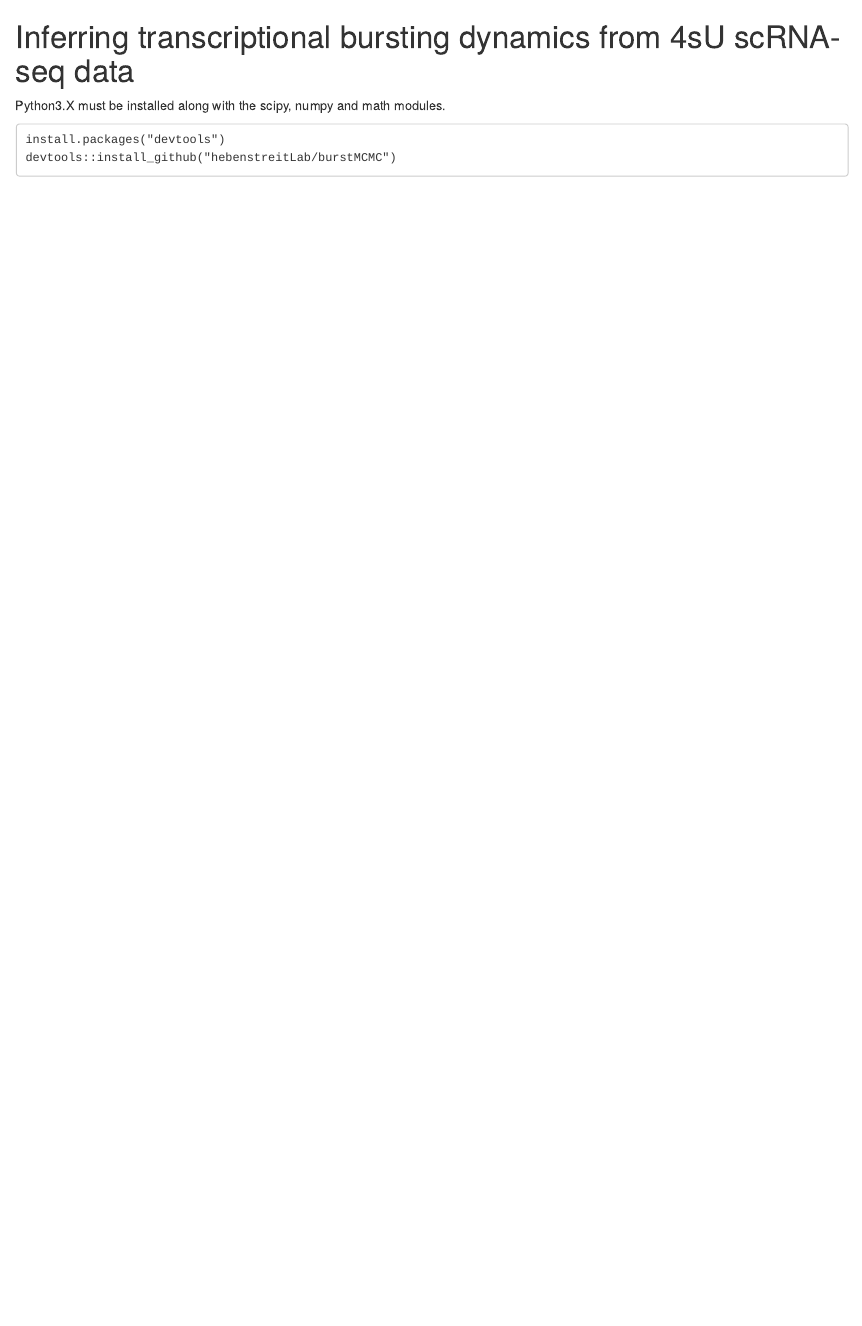
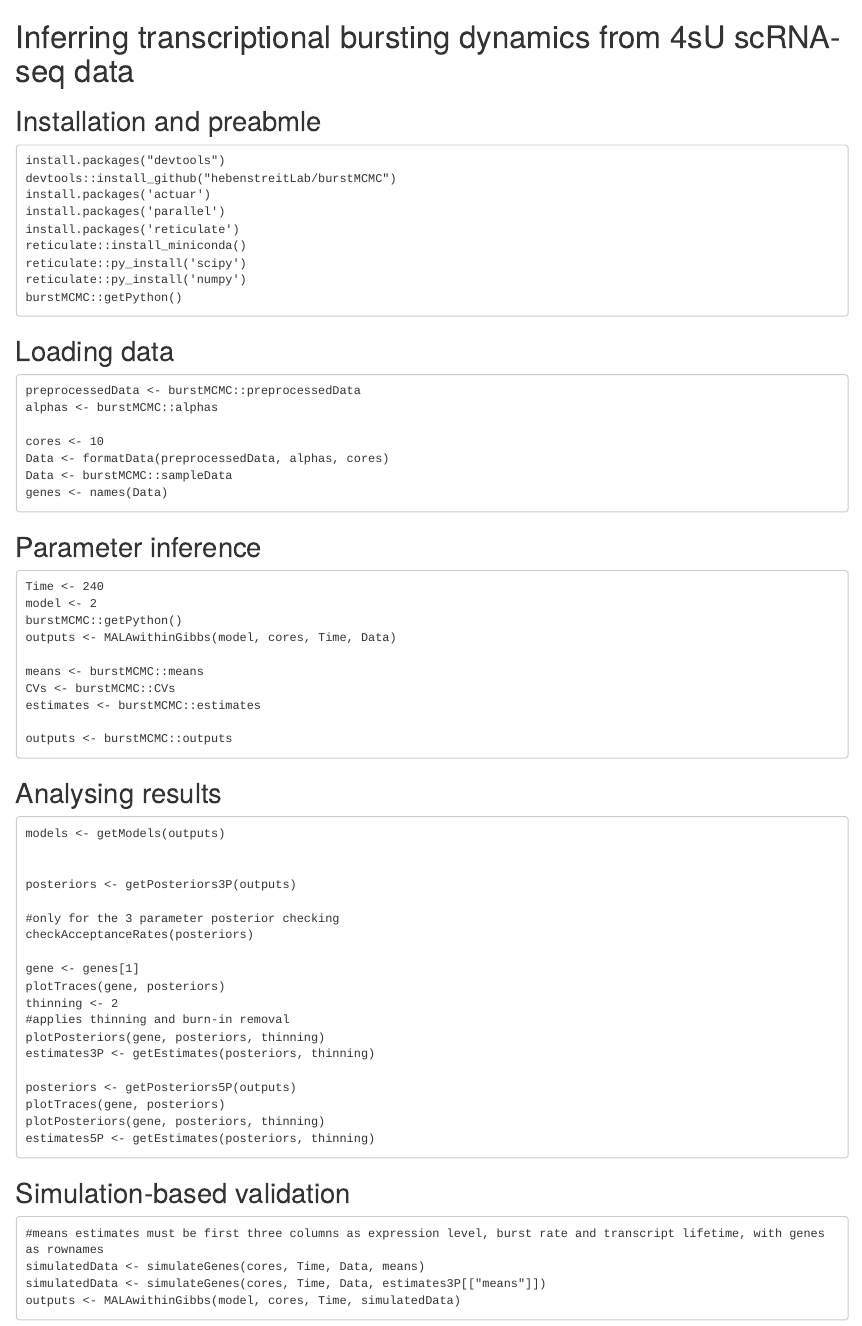
Before and after one commit to hebenstreitLab/burstMCMC, an R Markdown document (README.Rmd): the page in a window 1100 px wide, from its top. The pictures show the output file README.html that the author committed with the source, opened offline.

Commit message:
Add files via upload

````diff
--- a/README.Rmd
+++ b/README.Rmd
@@ -1,8 +1,70 @@
 # Inferring transcriptional bursting dynamics from 4sU scRNA-seq data
 
-Python3.X must be installed along with the scipy, numpy and math modules.
-
+## Installation and preabmle
 ``` {eval=F, echo=T}
 install.packages("devtools")
 devtools::install_github("hebenstreitLab/burstMCMC")
+install.packages('actuar')
+install.packages('parallel')
+install.packages('reticulate')
+reticulate::install_miniconda()
+reticulate::py_install('scipy')
+reticulate::py_install('numpy')
+burstMCMC::getPython()
 ```
+
+## Loading data
+``` {eval=F, echo=T}
+preprocessedData <- burstMCMC::preprocessedData
+alphas <- burstMCMC::alphas
+
+cores <- 10
+Data <- formatData(preprocessedData, alphas, cores)
+Data <- burstMCMC::sampleData
+genes <- names(Data)
+```
+
+## Parameter inference
+``` {eval=F, echo=T}
+Time <- 240
+model <- 2
+burstMCMC::getPython()
+outputs <- MALAwithinGibbs(model, cores, Time, Data)
+
+means <- burstMCMC::means
+CVs <- burstMCMC::CVs
+estimates <- burstMCMC::estimates
+
+outputs <- burstMCMC::outputs
+```
+
+## Analysing results
+``` {eval=F, echo=T}
+models <- getModels(outputs)
+
+
+posteriors <- getPosteriors3P(outputs)
+
+#only for the 3 parameter posterior checking
+checkAcceptanceRates(posteriors)
+
+gene <- genes[1]
+plotTraces(gene, posteriors)
+thinning <- 2
+#applies thinning and burn-in removal
+plotPosteriors(gene, posteriors, thinning)
+estimates3P <- getEstimates(posteriors, thinning)
+
+posteriors <- getPosteriors5P(outputs)
+plotTraces(gene, posteriors)
+plotPosteriors(gene, posteriors, thinning)
+estimates5P <- getEstimates(posteriors, thinning)
+```
+
+## Simulation-based validation
+``` {eval=F, echo=T}
+#means estimates must be first three columns as expression level, burst rate and transcript lifetime, with genes as rownames
+simulatedData <- simulateGenes(cores, Time, Data, means)
+simulatedData <- simulateGenes(cores, Time, Data, estimates3P[["means"]])
+outputs <- MALAwithinGibbs(model, cores, Time, simulatedData)
+```
````
Also changed, not shown: R/priorDistributions.R (+1 -4 lines), README.html.
